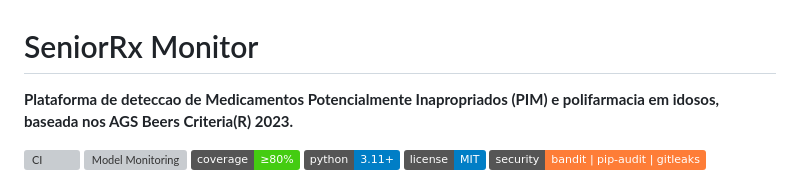
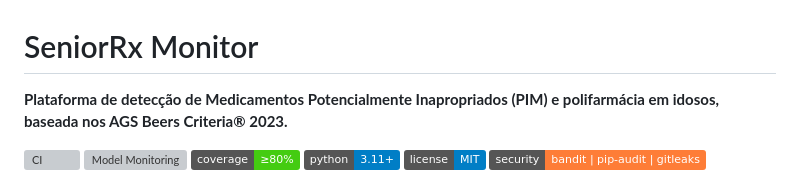
Before and after one commit to S01110011/seniorrx-monitor, a Markdown page: README.md, the part around one of its changes. GitHub-like rendering; badges without logos; grey boxes are pictures that could not be loaded.

```diff
--- a/README.md
+++ b/README.md
@@ -1,7 +1,7 @@
 # SeniorRx Monitor
 
-**Plataforma de deteccao de Medicamentos Potencialmente Inapropriados (PIM) e
-polifarmacia em idosos, baseada nos AGS Beers Criteria(R) 2023.**
+**Plataforma de detecção de Medicamentos Potencialmente Inapropriados (PIM) e
+polifarmácia em idosos, baseada nos AGS Beers Criteria® 2023.**
 
 [![CI](https://github.com/S01110011/seniorrx-monitor/actions/workflows/ci.yml/badge.svg)](https://github.com/S01110011/seniorrx-monitor/actions/workflows/ci.yml)
 [![Model Monitoring](https://github.com/S01110011/seniorrx-monitor/actions/workflows/model-monitoring.yml/badge.svg)](https://github.com/S01110011/seniorrx-monitor/actions/workflows/model-monitoring.yml)
```
Also changed, not shown: other parts of README.md (+79 -77 lines).
